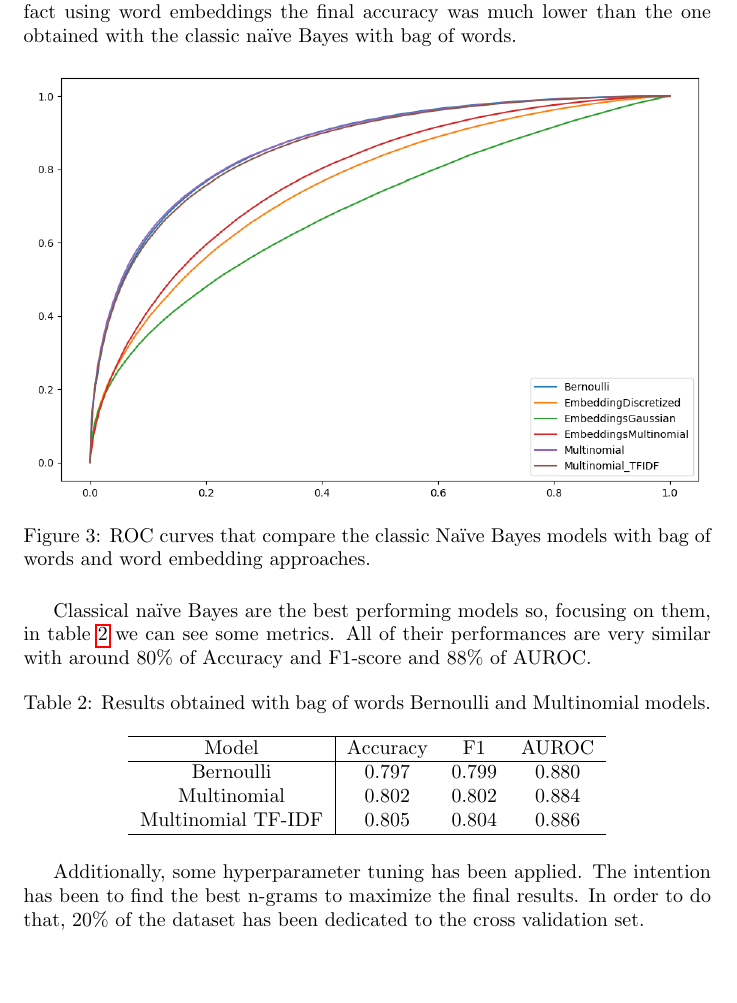
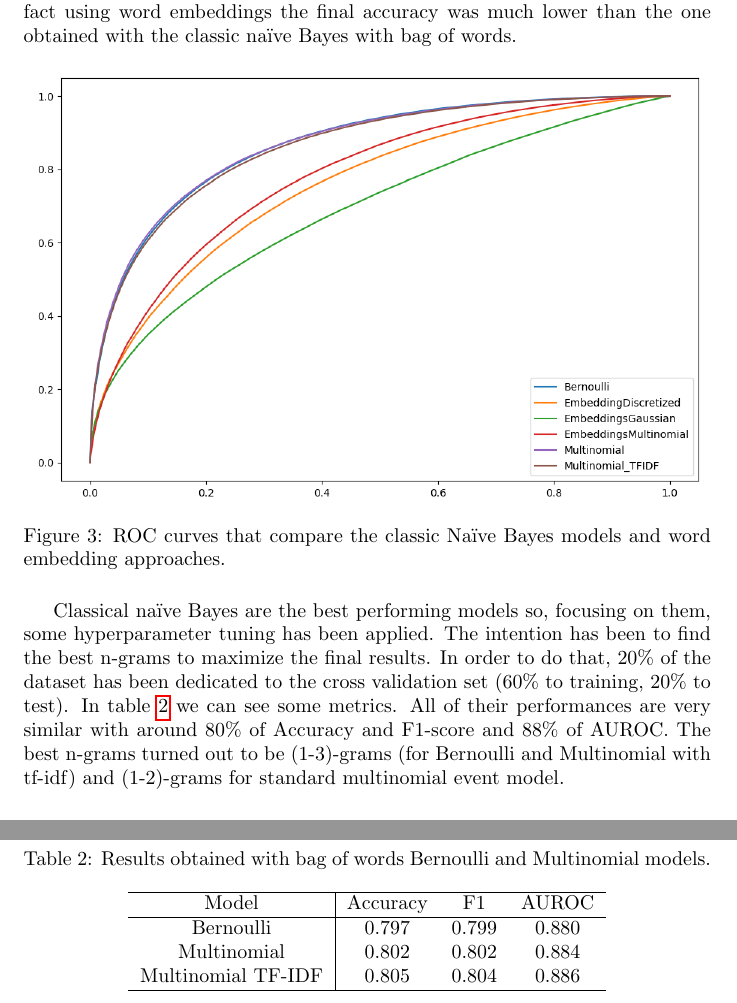
Before and after one commit to Tommysayl/Plaint-or-tweet, a LaTeX document (report/main.tex, which reads report/modules/test.tex): part of page 8 of 13 before the commit and two parts of pages 8 and 9 of 13 after it, the two joined at a grey line, cut so that both start at the same text, the shorter picture padded with empty space. Compiled offline with pdfLaTeX.

Commit message:
minor changes in tests

```diff
--- a/report/modules/test.tex
+++ b/report/modules/test.tex
@@ -9,13 +9,14 @@ We can see how simpler approaches eventually bring the best results, in fact usi
 \begin{figure}[h!t]
     \centering
     \includegraphics[scale=0.50]{../experiments/plots/classic_nb_vs_embeddings}
-    \caption{ROC curves that compare the classic Na\"ive Bayes models with bag of words and
+    \caption{ROC curves that compare the classic Na\"ive Bayes models and
     word embedding approaches.}
     \label{fig:classic_nb_vs_embeddings}
 \end{figure}
 
-Classical na\"ive Bayes are the best performing models so, focusing on them, in table \ref{tab:classic_nb_vs_embeddings} we can see some metrics.
-All of their performances are very similar with around 80\% of Accuracy and F1-score and 88\% of AUROC.
+Classical na\"ive Bayes are the best performing models so, focusing on them, some hyperparameter tuning has been applied. The intention has been to find the best n-grams to maximize the final results. In order to do that, 20\% of the dataset has been dedicated to the cross validation set (60\% to training, 20\% to test).
+In table \ref{tab:classic_nb_vs_embeddings} we can see some metrics.
+All of their performances are very similar with around 80\% of Accuracy and F1-score and 88\% of AUROC. The best n-grams turned out to be (1-3)-grams (for Bernoulli and Multinomial with tf-idf) and (1-2)-grams for standard multinomial event model.
 
 \begin{table}[h!t]
     \centering
@@ -32,10 +33,6 @@ All of their performances are very similar with around 80\% of Accuracy and F1-s
     \end{tabular}
 \end{table}
 
-Additionally, some hyperparameter tuning has been applied.
-The intention has been to find the best n-grams to maximize the final results.
-In order to do that, 20\% of the dataset has been dedicated to the cross validation set.
-
 \subsection*{Kaggle notebooks}
 
 In this section we describe how we compared our models to a couple of top-rated notebooks on Kaggle.
```
Also changed, not shown: report/main.pdf, report/modules/test.tex (10 more changed lines).
